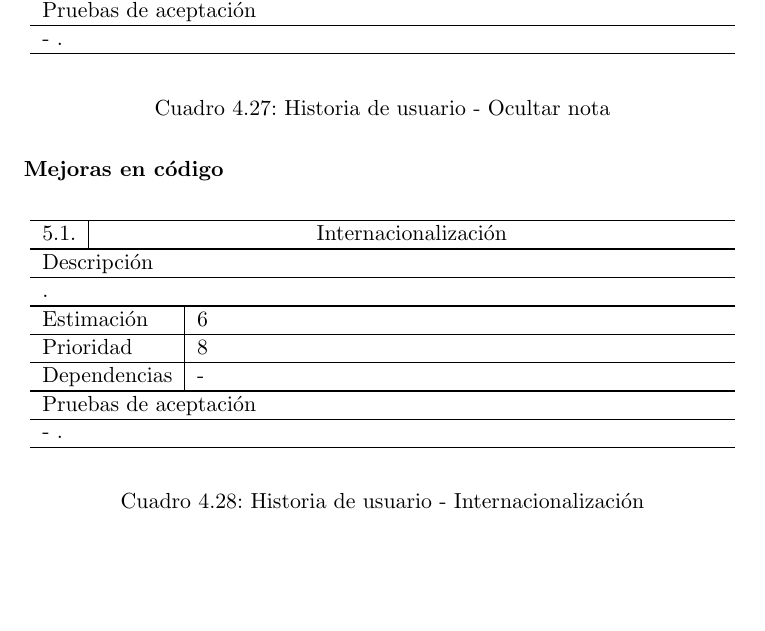
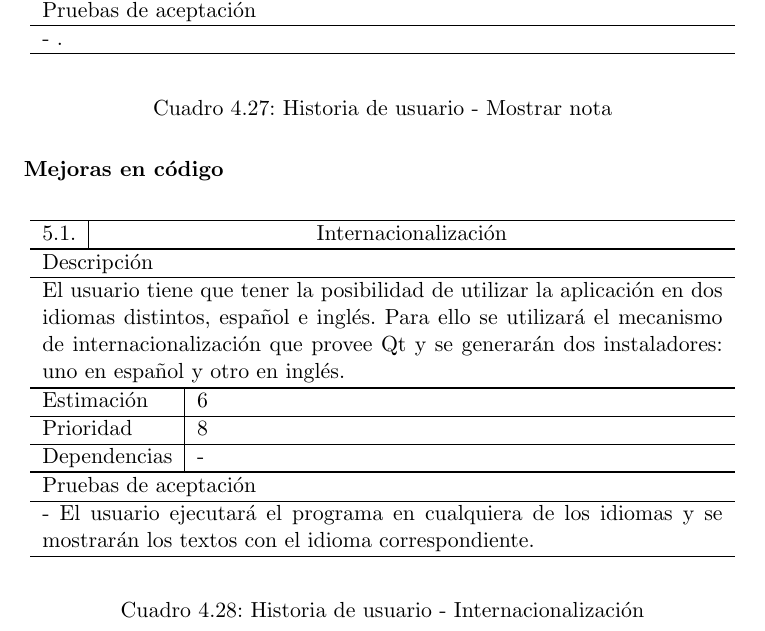
Before and after one commit to fblupi/master_informatica-TFM, a LaTeX thesis (proyecto.tex, which reads capitulos/analisis.tex): part of page 61 of 78, cut so that both start at the same text, the shorter picture padded with empty space. Compiled offline with pdfLaTeX.

Commit message:
HU Mejoras en código #22

```diff
--- a/capitulos/analisis.tex
+++ b/capitulos/analisis.tex
@@ -562,7 +562,7 @@ A continuación se incluye una descripción completa de las historias de usuario
 			\multicolumn{3}{p{12cm}}{ - .} \\ \hline
 		\end{tabular}
 	\end{center}
-	\caption{Historia de usuario - Ocultar nota}
+	\caption{Historia de usuario - Mostrar nota}
 	\label{tab:analisis/hu-mostrar-nota}
 \end{table}
 
@@ -574,12 +574,12 @@ A continuación se incluye una descripción completa de las historias de usuario
 			\hline
 			5.1. & \multicolumn{2}{c}{Internacionalización} \\ \noalign{\hrule height 1pt}
 			\multicolumn{3}{l}{Descripción} \\ \hline
-			\multicolumn{3}{p{12cm}}{.} \\ \noalign{\hrule height 1pt}
+			\multicolumn{3}{p{12cm}}{El usuario tiene que tener la posibilidad de utilizar la aplicación en dos idiomas distintos, español e inglés. Para ello se utilizará el mecanismo de internacionalización que provee Qt y se generarán dos instaladores: uno en español y otro en inglés.} \\ \noalign{\hrule height 1pt}
 			\multicolumn{2}{l|}{Estimación} & 6 \\ \hline
 			\multicolumn{2}{l|}{Prioridad} & 8 \\ \hline
 			\multicolumn{2}{l|}{Dependencias} & - \\ \noalign{\hrule height 1pt}
 			\multicolumn{3}{l}{Pruebas de aceptación} \\ \hline
-			\multicolumn{3}{p{12cm}}{ - .} \\ \hline
+			\multicolumn{3}{p{12cm}}{ - El usuario ejecutará el programa en cualquiera de los idiomas y se mostrarán los textos con el idioma correspondiente.} \\ \hline
 		\end{tabular}
 	\end{center}
 	\caption{Historia de usuario - Internacionalización}
```
